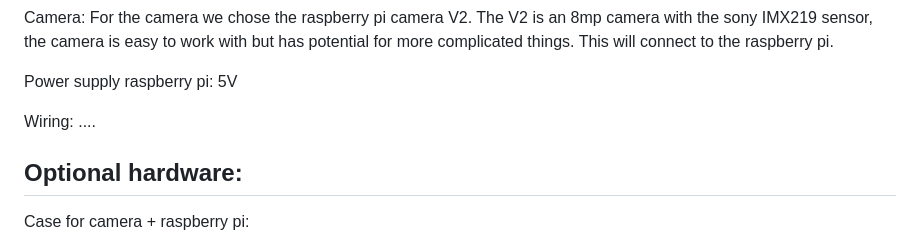
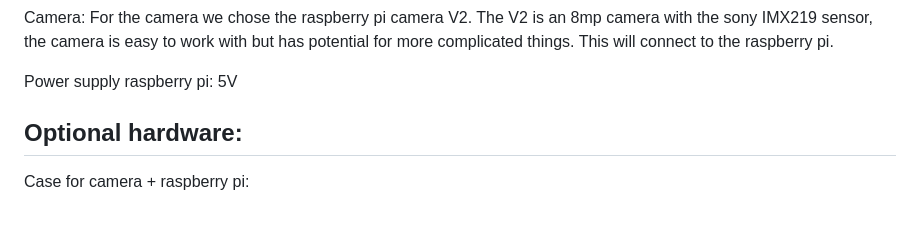
Before and after one commit to vives-project-xp/TrackingLights, a Markdown page: README.md, the part around the change. Drawn GitHub-style; blank space fills up the shorter version.

```diff
--- a/README.md
+++ b/README.md
@@ -24,8 +24,6 @@ raspberry pi: This will convert the raw footage from the camera into values, whi
 Camera: For the camera we chose the raspberry pi camera V2. The V2 is an 8mp camera with the sony IMX219 sensor, the camera is easy to work with but has potential for more complicated things. This will connect to the raspberry pi.
 
 Power supply raspberry pi: 5V
-
-Wiring: ....
 
 Optional hardware:
 ---------------------------------------------------------------------------------------
```
